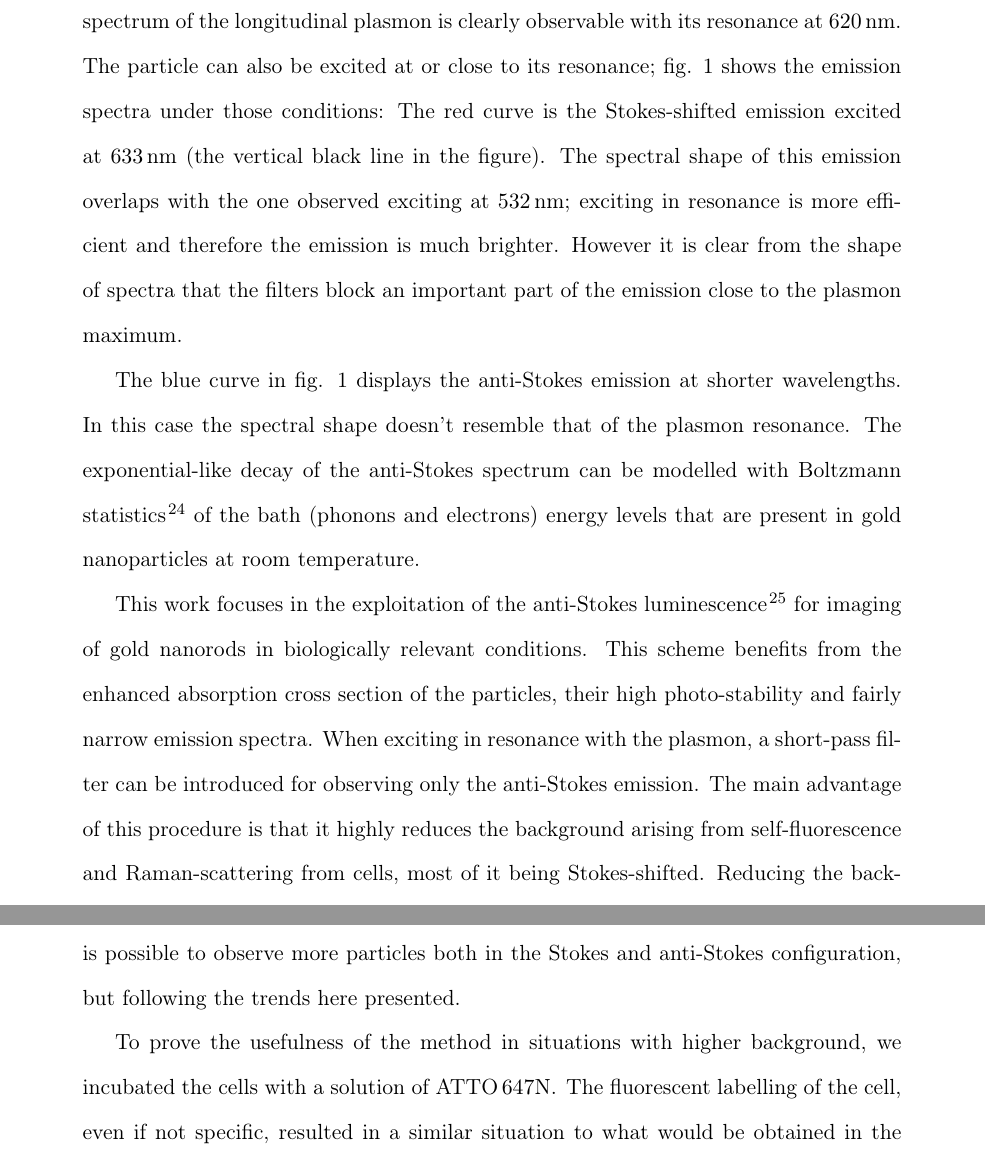
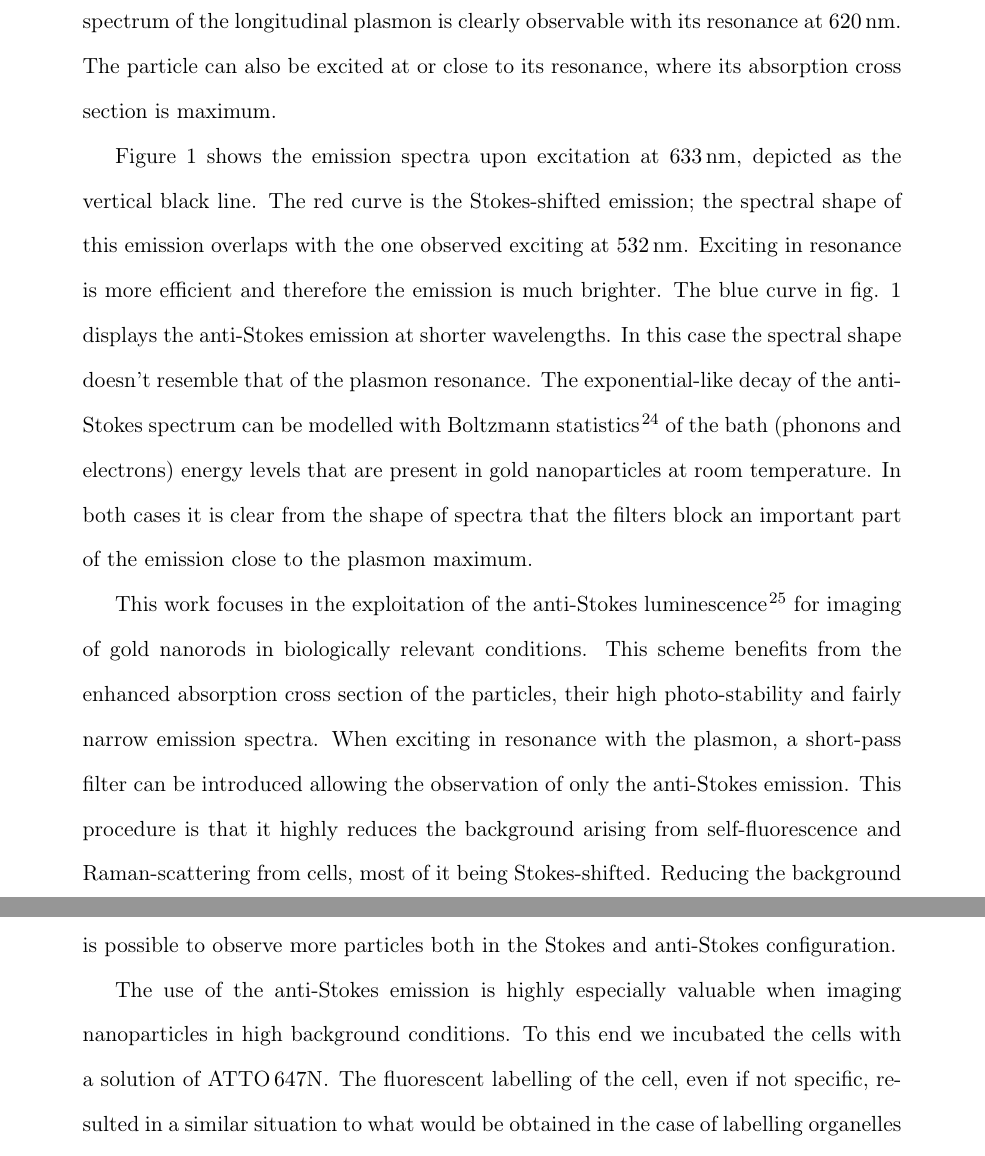
Before and after one commit to aquilesC/background-free, a LaTeX paper (BackgroundFree.tex): two parts of pages 4 and 10 of 18, joined at a grey line, cut so that both start at the same text. Compiled offline with pdfLaTeX.

Commit message:
Added Veer suggestions to text

```diff
--- a/BackgroundFree.tex
+++ b/BackgroundFree.tex
@@ -33,13 +33,13 @@
 
 \author{Aquiles Carattino}
 \affiliation[Leiden]
-{Huygens-Kamerlingh Onnes, Leiden, The Netherlands}
+{Huygens-Kamerlingh Onnes Lab, 2300RA Leiden, The Netherlands}
 \author{Veer Keizer}
-\affiliation[Leiden]
-{Huygens-Kamerlingh Onnes, Leiden, The Netherlands}
+\affiliation[LeidenBio]
+{Institute of Biology, Leiden University, 2333CC Leiden, The Netherlands}
 \author{Marcel Schaaf}
-\affiliation[Leiden]
-{Huygens-Kamerlingh Onnes, Leiden, The Netherlands}
+\affiliation[LeidenBio]
+{Institute of Biology, Leiden University, 2333CC Leiden, The Netherlands}
 \author{Michel Orrit}
 \email{orrit@physics.leidenuniv.nl}
 \affiliation[Leiden]
@@ -140,30 +143,31 @@ Figure \ref{fig:spectra_rod} shows typical spectra of a gold nanorod under
 different excitation wavelengths. The green curve is the one-photon-excited
 luminescence spectrum around the longitudinal plasmon resonance, observed while
 irradiating with $532\nm$ laser; the full spectrum of the longitudinal plasmon
-is clearly observable with its resonance at $620\nm$.
-The particle can also be excited at or close to its resonance; fig.
-\ref{fig:spectra_rod} shows the emission spectra under those conditions: The red
-curve is the Stokes-shifted emission excited at $633\nm$ (the vertical black
-line in the figure). The spectral shape of this emission overlaps with the one
-observed exciting at $532\nm$; exciting in resonance is more efficient and
-therefore the emission is much brighter. However it is clear from the shape of spectra that the filters
-block an important part of the emission close to the plasmon maximum.
+is clearly observable with its resonance at $620\nm$. The particle can also be
+excited at or close to its resonance, where its absorption cross section is
+maximum.
 
-The blue curve in fig. \ref{fig:spectra_rod} displays the anti-Stokes emission
-at shorter wavelengths. In this case the spectral shape doesn't resemble that of
-the plasmon resonance. The exponential-like decay of the anti-Stokes spectrum
-can be modelled with Boltzmann statistics\cite{He2015} of the bath (phonons and
-electrons) energy levels that are present in gold nanoparticles at room
-temperature.
+Figure \ref{fig:spectra_rod} shows the emission spectra upon excitation at
+$633\nm$, depicted as the vertical black line. The red curve is the
+Stokes-shifted emission; the spectral shape of this emission overlaps with the
+one observed exciting at $532\nm$. Exciting in resonance is more efficient and
+therefore the emission is much brighter. The blue curve in fig.
+\ref{fig:spectra_rod} displays the anti-Stokes emission at shorter wavelengths.
+In this case the spectral shape doesn't resemble that of the plasmon resonance.
+The exponential-like decay of the anti-Stokes spectrum can be modelled with
+Boltzmann statistics\cite{He2015} of the bath (phonons and electrons) energy
+levels that are present in gold nanoparticles at room temperature. In both cases
+it is clear from the shape of spectra that the filters block an important part of the
+emission close to the plasmon maximum.
 
 This work focuses in the exploitation of the anti-Stokes
 luminescence\cite{Jiang2013} for imaging of gold nanorods in biologically
 relevant conditions. This scheme benefits from the enhanced absorption cross
 section of the particles, their high photo-stability and fairly narrow emission
-spectra. When exciting in resonance with the plasmon, a short-pass
-filter can be introduced for observing only the anti-Stokes emission. The main
-advantage of this procedure is that it highly reduces the background arising
-from self-fluorescence and Raman-scattering from cells, most of it being
+spectra. When exciting in resonance with the plasmon, a short-pass filter can be
+introduced allowing the observation of only the anti-Stokes emission. This
+procedure is that it highly reduces the background arising from
+self-fluorescence and Raman-scattering from cells, most of it being
 Stokes-shifted. Reducing the background therefore opens the possibility of
 imaging and tracking smaller particles or using lower excitation powers.
 
@@ -354,18 +359,19 @@ can be explained if this is a bigger particle. Particles $2$ and $3$ are barely
-distinguishable in the Stokes image, while they are clearly visible in the
-anti-Stokes. This can be attributed to a higher background level in the Stokes case and
-by a plasmon resonance of particles 2 and 3 to the blue of the laser, favoring the anti-Stokes emission
-process. Particles $4$ and $5$ are visible in both, but particle $4$ is brighter
-than $5$ in the Stokes image, while the opposite happens in the anti-Stokes.
+The circled particles in fig. \ref{fig:stokes_as_no_dye} show the different
+possible situations: Particle $1$ is the brightest both in Stokes and
+anti-Stokes and can be explained if this is a bigger particle.
+Particles $2$ and $3$ are barely distinguishable in the Stokes image, while they
+are clearly visible in the anti-Stokes. This can be attributed to a higher
+background level in the Stokes case and by a plasmon resonance of particles $2$
+and $3$ to the blue of the laser, favoring the anti-Stokes emission process.
+Particles $4$ and $5$ are visible in both, but particle $4$ is brighter than $5$
+in the Stokes image, while the opposite happens in the anti-Stokes.
 This is due to a plasmon position that favors more one or the other type of
 emission, as also shown in fig. \ref{fig:emission_peak_position}. Figure
 \ref{fig:full_no_dye} shows a larger area of the scan, where it is possible to
-observe more particles both in the Stokes and anti-Stokes configuration, but
-following the trends here presented.
+observe more particles both in the Stokes and anti-Stokes configuration.
 
-To prove the usefulness of the method in situations with higher background, we
-incubated the cells with a solution of \atto. The fluorescent labelling of the
-cell, even if not specific, resulted in a similar situation to what would be
-obtained in the case of labelling organelles or the entire cell membrane.
-This dye was chosen because its absorption maximum is close to $633\nm$, the
-excitation wavelength we employed in these experiments, but also because of its
-photostability and high quantum yield.
+The use of the anti-Stokes emission is highly especially valuable when imaging
+nanoparticles in high background conditions. To this end we incubated the cells
+with a solution of $\atto$. The fluorescent labelling of the cell, even if not
+specific, resulted in a similar situation to what would be obtained in the case
+of labelling organelles or the entire cell membrane. This dye was chosen because
@@ -494,4 +507,4 @@ particle with a resonance at the laser wavelength. For HeLa cells containing
-\atto the difference is much more pronounced, since most of the particles will
+$\atto$ the difference is much more pronounced, since most of the particles will
 have a Stokes emission comparable or lower than the background, while in the anti-Stokes the
 signal-to-background ratio can still be higher than $10$.
 
```
Also changed, not shown: supporting.tex (+8 -8 lines), BackgroundFree.tex (145 more changed lines).
